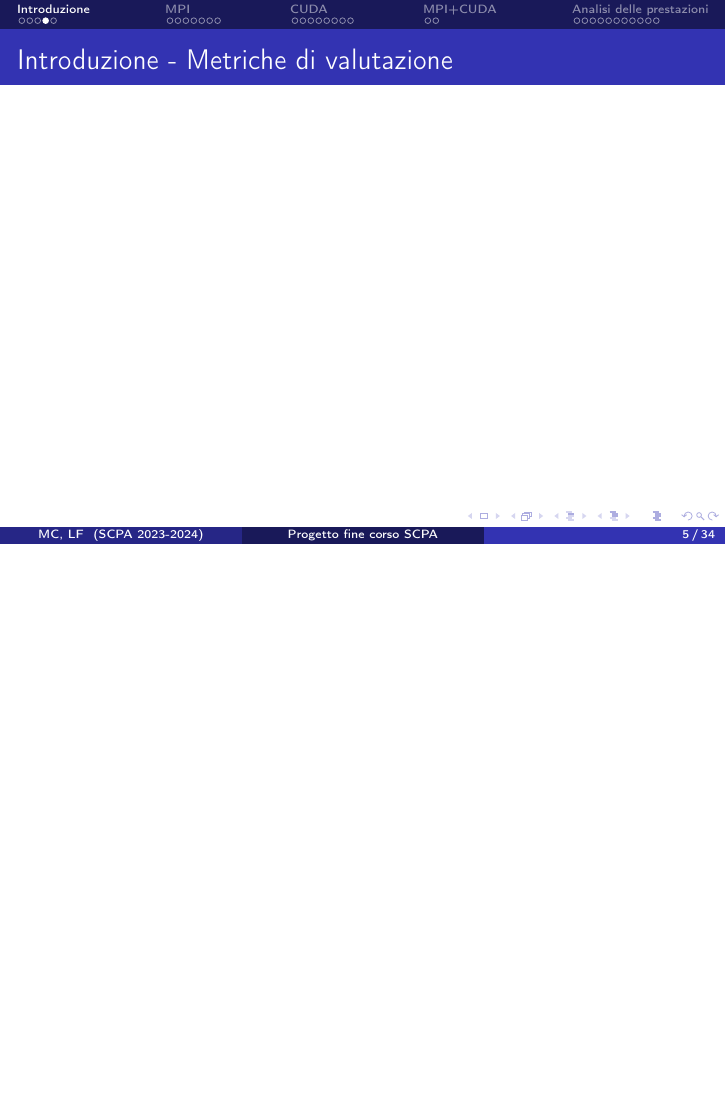
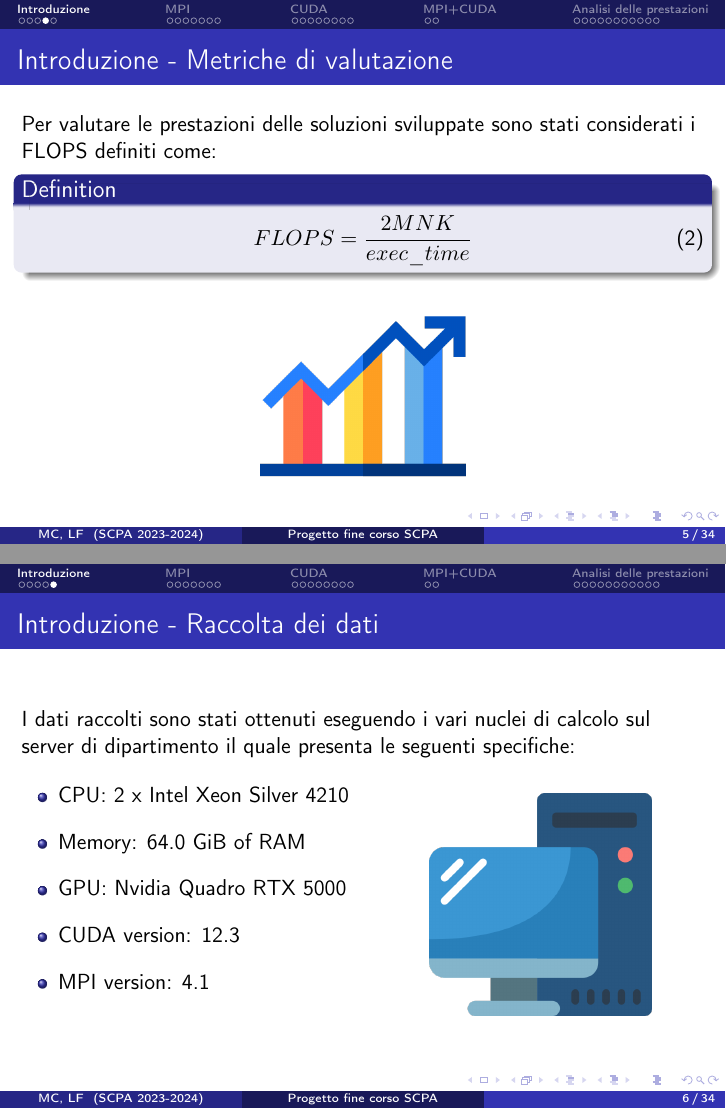
Before and after one commit to LucaFalasca/ReportSCPA, LaTeX slides (slides.tex): page 5 of 34 before the commit and pages 5 and 6 of 34 after it, the two joined at a grey line, the shorter picture padded with empty space. Compiled offline with pdfLaTeX.

Commit message:
slides-raccolta dati, metriche valutazione

```diff
--- a/slides.tex
+++ b/slides.tex
@@ -64,12 +64,38 @@
 
 \subsection{Metriche di valutazione}
 \begin{frame}{\secname \text{ }- \subsecname\ }
-    %TODO
+    Per valutare le prestazioni delle soluzioni sviluppate sono stati considerati i FLOPS definiti come:
+    \begin{Definition}
+        \begin{equation}
+            FLOPS = \frac{2MNK}{exec\_time}
+        \end{equation}
+    \end{Definition}
+    \begin{adjustbox}{margin=0cm 0cm 0cm 0.2cm, center} % left, bottom, right, top
+        \includegraphics[width=0.3\textwidth]{resources/performance_icon.png}
+    \end{adjustbox}
 \end{frame}
 
 \subsection{Raccolta dei dati}
 \begin{frame}{\secname \text{ }- \subsecname\ }
-    %TODO
+    I dati raccolti sono stati ottenuti eseguendo i vari nuclei di calcolo sul server di dipartimento il quale presenta le seguenti specifiche:
+    \begin{columns}
+        \column{0.5\textwidth}
+            \begin{minipage}[b]{1\textwidth}
+                \begin{itemize}
+                    \item CPU: 2 x Intel Xeon Silver 4210
+                    \item Memory: 64.0 GiB of RAM
+                    \item GPU: Nvidia Quadro RTX 5000
+                    \item CUDA version: 12.3
+                    \item MPI version: 4.1
+                \end{itemize}
+            \end{minipage}
+        \column{0.5\textwidth}
+            \begin{minipage}{1\textwidth}
+                \begin{adjustbox}{margin=0cm 0cm 0cm 0.6cm, center} % left, bottom, right, top
+                    \includegraphics[width=0.65\textwidth]{resources/pc.png}
+                \end{adjustbox}
+            \end{minipage}
+    \end{columns}
 \end{frame}
 
 %---------------------MPI------------------------------
```
Also changed, not shown: resources/pc.png (added), resources/performance_icon.png (added), slides.pdf.
